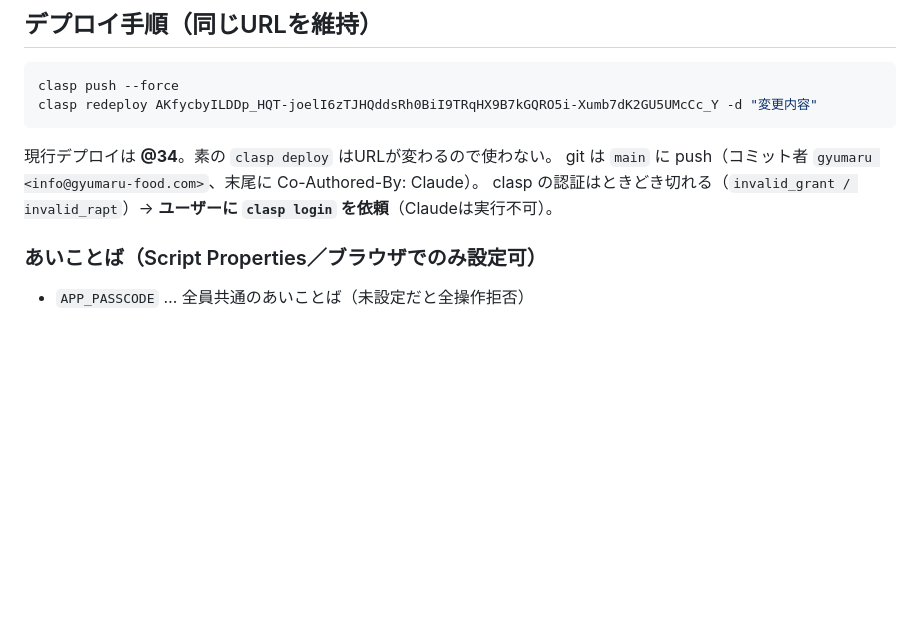
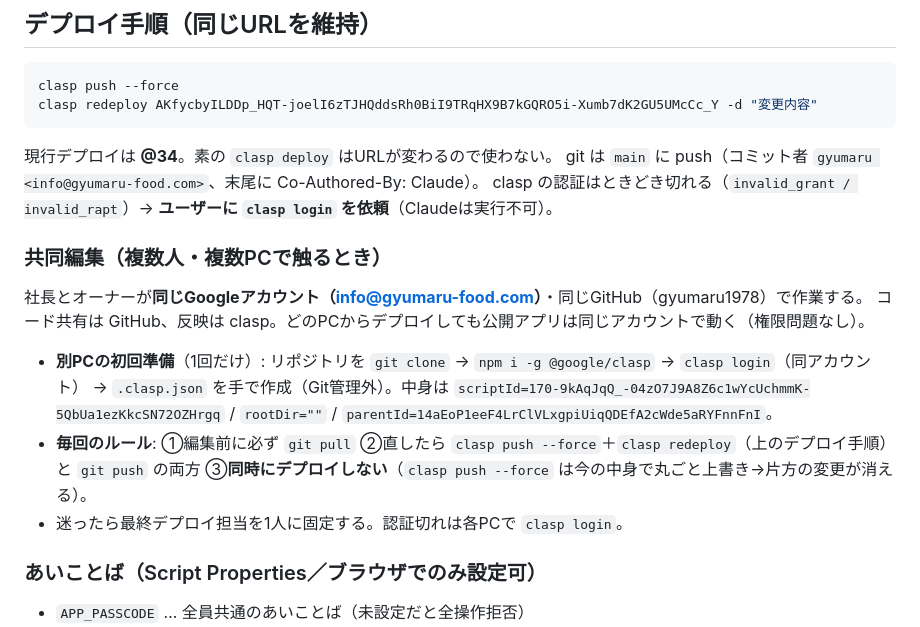
Before and after one commit to gyumaru1978/gyumaru-idea-share, a Markdown page: CLAUDE.md, the part around the change. Rendered like a GitHub page; blank space fills up the shorter version.

Commit message:
CLAUDE.md 更新（共同編集の手順・ルールを追記）
社長とオーナーが同じGoogle/GitHubアカウントで作業する前提。別PCの初回準備
（clone・clasp login・.clasp.json作成）と、毎回のルール（pull→push/redeploy、
同時デプロイ禁止）を記載。

Co-Authored-By: Claude Opus 5 <noreply@anthropic.com>

```diff
--- a/CLAUDE.md
+++ b/CLAUDE.md
@@ -26,6 +26,16 @@ clasp redeploy AKfycbyILDDp_HQT-joelI6zTJHQddsRh0BiI9TRqHX9B7kGQRO5i-Xumb7dK2GU5
 現行デプロイは **@34**。素の `clasp deploy` はURLが変わるので使わない。
 git は `main` に push（コミット者 `gyumaru <info@gyumaru-food.com>`、末尾に Co-Authored-By: Claude）。
 clasp の認証はときどき切れる（`invalid_grant / invalid_rapt`）→ **ユーザーに `clasp login` を依頼**（Claudeは実行不可）。
+
+### 共同編集（複数人・複数PCで触るとき）
+社長とオーナーが**同じGoogleアカウント（info@gyumaru-food.com）**・同じGitHub（gyumaru1978）で作業する。
+コード共有は GitHub、反映は clasp。どのPCからデプロイしても公開アプリは同じアカウントで動く（権限問題なし）。
+- **別PCの初回準備**（1回だけ）: リポジトリを `git clone` → `npm i -g @google/clasp` → `clasp login`（同アカウント）
+  → `.clasp.json` を手で作成（Git管理外）。中身は `scriptId=170-9kAqJqQ_-04zO7J9A8Z6c1wYcUchmmK-5QbUa1ezKkcSN72OZHrgq` /
+  `rootDir=""` / `parentId=14aEoP1eeF4LrClVLxgpiUiqQDEfA2cWde5aRYFnnFnI`。
+- **毎回のルール**: ①編集前に必ず `git pull` ②直したら `clasp push --force`＋`clasp redeploy`（上のデプロイ手順）と
+  `git push` の両方 ③**同時にデプロイしない**（`clasp push --force` は今の中身で丸ごと上書き→片方の変更が消える）。
+- 迷ったら最終デプロイ担当を1人に固定する。認証切れは各PCで `clasp login`。
 
 ### あいことば（Script Properties／ブラウザでのみ設定可）
 - `APP_PASSCODE` … 全員共通のあいことば（未設定だと全操作拒否）
```
